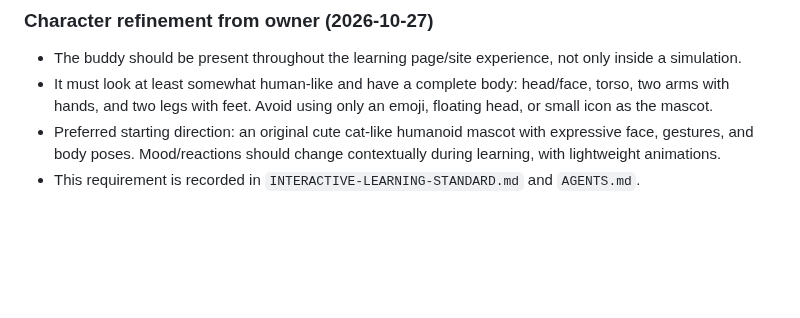
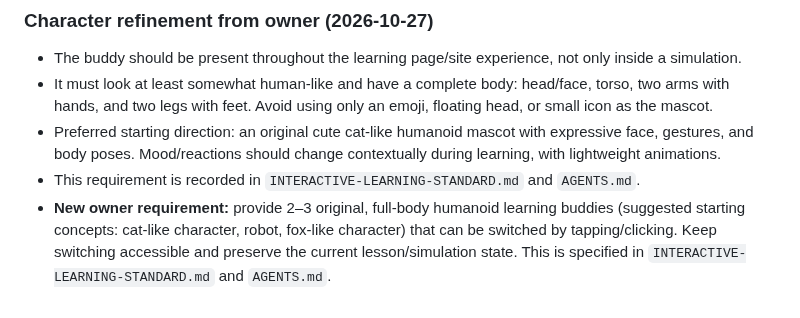
Before and after one commit to zzpsah/CS_Interactive_Hub, a Markdown page: AI-HANDOFF.md, the part around the change. Drawn GitHub-style; blank space fills up the shorter version.

Commit message:
Record switchable mascot requirement in AI handoff

```diff
--- a/AI-HANDOFF.md
+++ b/AI-HANDOFF.md
@@ -385,3 +385,4 @@ Validation status:
 - It must look at least somewhat human-like and have a complete body: head/face, torso, two arms with hands, and two legs with feet. Avoid using only an emoji, floating head, or small icon as the mascot.
 - Preferred starting direction: an original cute cat-like humanoid mascot with expressive face, gestures, and body poses. Mood/reactions should change contextually during learning, with lightweight animations.
 - This requirement is recorded in `INTERACTIVE-LEARNING-STANDARD.md` and `AGENTS.md`.
+- **New owner requirement:** provide 2–3 original, full-body humanoid learning buddies (suggested starting concepts: cat-like character, robot, fox-like character) that can be switched by tapping/clicking. Keep switching accessible and preserve the current lesson/simulation state. This is specified in `INTERACTIVE-LEARNING-STANDARD.md` and `AGENTS.md`.
```
